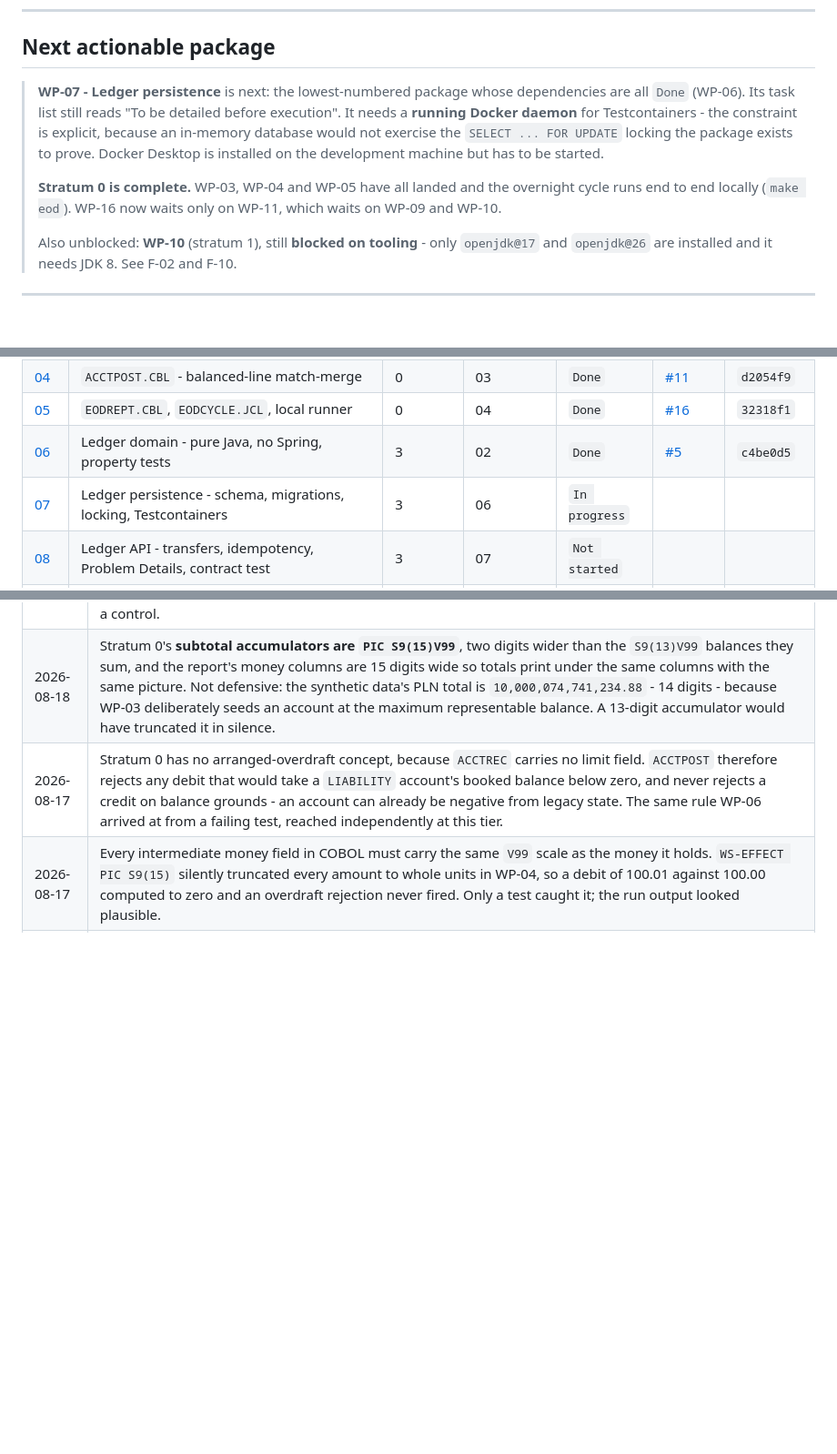
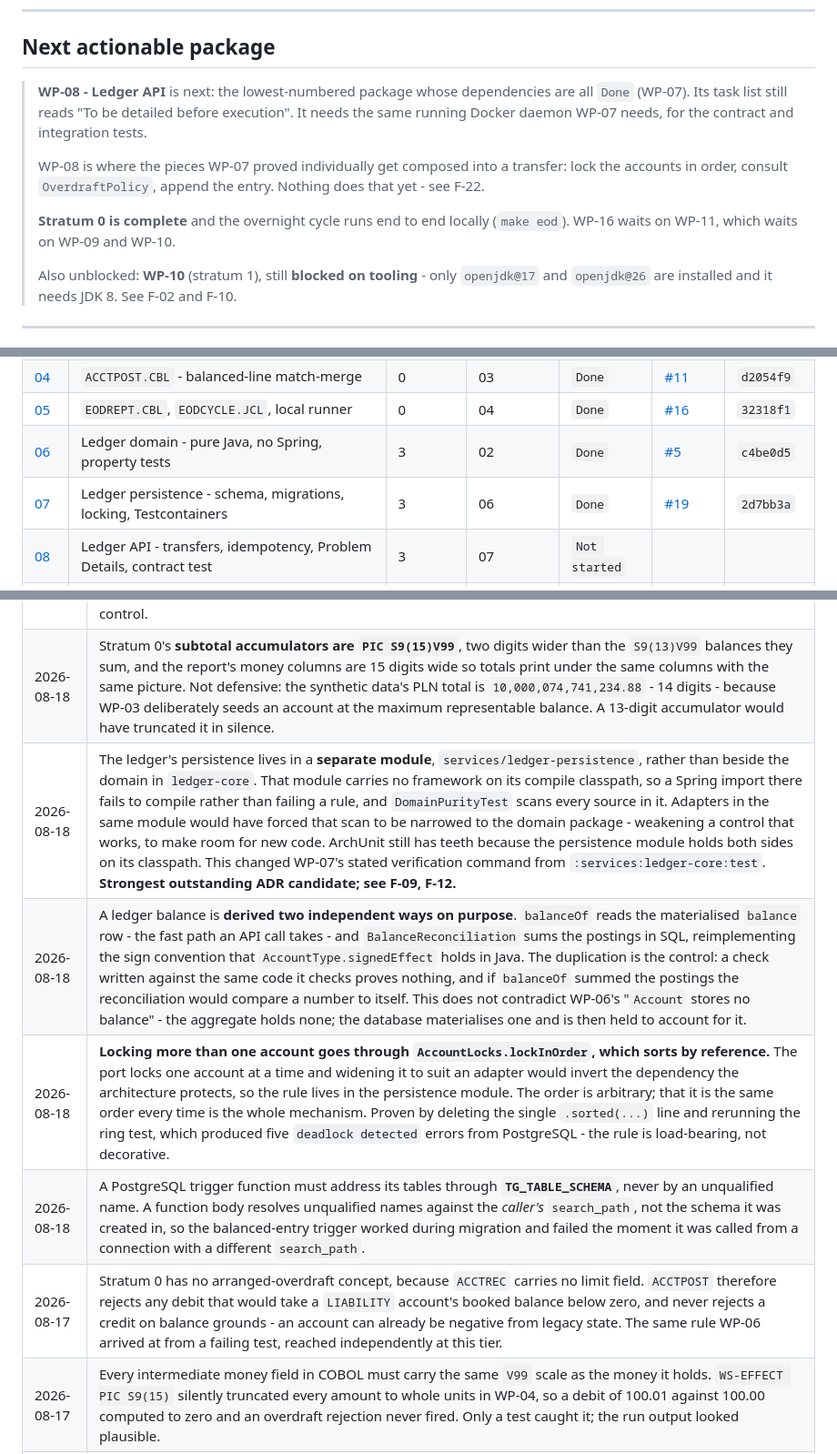
Before and after one commit to k-napiontek/tessera-bank, a Markdown page: docs/plan/STATUS.md, 3 parts joined by grey strips. Shown at 91% size. Drawn GitHub-style; blank space fills up the shorter version.

Commit message:
docs(plan): record WP-07 as done [TB-1007]

```diff
--- a/docs/plan/STATUS.md
+++ b/docs/plan/STATUS.md
@@ -9,14 +9,15 @@ Updated by the executing session at the start and end of every work package, per
 
 ## Next actionable package
 
-> **WP-07 - Ledger persistence** is next: the lowest-numbered package whose dependencies are all
-> `Done` (WP-06). Its task list still reads "To be detailed before execution". It needs a **running
-> Docker daemon** for Testcontainers - the constraint is explicit, because an in-memory database
-> would not exercise the `SELECT ... FOR UPDATE` locking the package exists to prove. Docker Desktop
-> is installed on the development machine but has to be started.
+> **WP-08 - Ledger API** is next: the lowest-numbered package whose dependencies are all `Done`
+> (WP-07). Its task list still reads "To be detailed before execution". It needs the same running
+> Docker daemon WP-07 needs, for the contract and integration tests.
 >
-> **Stratum 0 is complete.** WP-03, WP-04 and WP-05 have all landed and the overnight cycle runs end
-> to end locally (`make eod`). WP-16 now waits only on WP-11, which waits on WP-09 and WP-10.
+> WP-08 is where the pieces WP-07 proved individually get composed into a transfer: lock the accounts
+> in order, consult `OverdraftPolicy`, append the entry. Nothing does that yet - see F-22.
+>
+> **Stratum 0 is complete** and the overnight cycle runs end to end locally (`make eod`). WP-16 waits
+> on WP-11, which waits on WP-09 and WP-10.
 >
 > Also unblocked: **WP-10** (stratum 1), still **blocked on tooling** - only `openjdk@17` and
 > `openjdk@26` are installed and it needs JDK 8. See F-02 and F-10.
@@ -35,7 +36,7 @@ Status values: `Not started` | `In progress` | `Blocked` | `Done`
 | [04](wp/WP-04-acctpost.md) | `ACCTPOST.CBL` - balanced-line match-merge | 0 | 03 | `Done` | [#11](https://github.com/k-napiontek/tessera-bank/pull/11) | `d2054f9` |
 | [05](wp/WP-05-eodrept.md) | `EODREPT.CBL`, `EODCYCLE.JCL`, local runner | 0 | 04 | `Done` | [#16](https://github.com/k-napiontek/tessera-bank/pull/16) | `32318f1` |
 | [06](wp/WP-06-ledger-domain.md) | Ledger domain - pure Java, no Spring, property tests | 3 | 02 | `Done` | [#5](https://github.com/k-napiontek/tessera-bank/pull/5) | `c4be0d5` |
-| [07](wp/WP-07-ledger-persistence.md) | Ledger persistence - schema, migrations, locking, Testcontainers | 3 | 06 | `In progress` | | |
+| [07](wp/WP-07-ledger-persistence.md) | Ledger persistence - schema, migrations, locking, Testcontainers | 3 | 06 | `Done` | [#19](https://github.com/k-napiontek/tessera-bank/pull/19) | `2d7bb3a` |
 | [08](wp/WP-08-ledger-api.md) | Ledger API - transfers, idempotency, Problem Details, contract test | 3 | 07 | `Not started` | | |
 | [09](wp/WP-09-ledger-audit-outbox.md) | Ledger audit chain, transactional outbox, metrics, logging | 3 | 08 | `Not started` | | |
 | [10](wp/WP-10-customer-master.md) | `customer-master` - Java 8, WSDL-first SOAP, WAR | 1 | 02 | `Not started` | | |
@@ -120,6 +121,10 @@ Decisions taken outside an ADR that later sessions need to know about.
 | 2026-08-18 | **The end-of-day report prints no cross-currency total.** WP-05 asks for "a grand total"; adding 100 PLN to 100 EUR produces a figure that means nothing and that no auditor would accept. The grand total counts accounts, money figures stay per currency in the subtotals and the closing recap, and the report states on the page that no cross-currency amount is printed. Printing a summed figure would be the report equivalent of the WP-04 `V99` truncation: plausible-looking and simply wrong. |
 | 2026-08-18 | The cycle **refuses to apply the same movement file twice**. On success `run-eod.sh` writes a marker holding the file's SHA-256 and the business date; a second run with the identical file for the same date exits 8 unless `--rerun` is passed. A corrected file re-sent for the same date is allowed, because that is normal operations. Applying a day's movements twice doubles every posting in the bank, and "the operator would notice" is not a control. |
 | 2026-08-18 | Stratum 0's **subtotal accumulators are `PIC S9(15)V99`**, two digits wider than the `S9(13)V99` balances they sum, and the report's money columns are 15 digits wide so totals print under the same columns with the same picture. Not defensive: the synthetic data's PLN total is `10,000,074,741,234.88` - 14 digits - because WP-03 deliberately seeds an account at the maximum representable balance. A 13-digit accumulator would have truncated it in silence. |
+| 2026-08-18 | The ledger's persistence lives in a **separate module**, `services/ledger-persistence`, rather than beside the domain in `ledger-core`. That module carries no framework on its compile classpath, so a Spring import there fails to compile rather than failing a rule, and `DomainPurityTest` scans every source in it. Adapters in the same module would have forced that scan to be narrowed to the domain package - weakening a control that works, to make room for new code. ArchUnit still has teeth because the persistence module holds both sides on its classpath. This changed WP-07's stated verification command from `:services:ledger-core:test`. **Strongest outstanding ADR candidate; see F-09, F-12.** |
+| 2026-08-18 | A ledger balance is **derived two independent ways on purpose**. `balanceOf` reads the materialised `balance` row - the fast path an API call takes - and `BalanceReconciliation` sums the postings in SQL, reimplementing the sign convention that `AccountType.signedEffect` holds in Java. The duplication is the control: a check written against the same code it checks proves nothing, and if `balanceOf` summed the postings the reconciliation would compare a number to itself. This does not contradict WP-06's "`Account` stores no balance" - the aggregate holds none; the database materialises one and is then held to account for it. |
+| 2026-08-18 | **Locking more than one account goes through `AccountLocks.lockInOrder`, which sorts by reference.** The port locks one account at a time and widening it to suit an adapter would invert the dependency the architecture protects, so the rule lives in the persistence module. The order is arbitrary; that it is the same order every time is the whole mechanism. Proven by deleting the single `.sorted(...)` line and rerunning the ring test, which produced five `deadlock detected` errors from PostgreSQL - the rule is load-bearing, not decorative. |
+| 2026-08-18 | A PostgreSQL trigger function must address its tables through **`TG_TABLE_SCHEMA`**, never by an unqualified name. A function body resolves unqualified names against the *caller's* `search_path`, not the schema it was created in, so the balanced-entry trigger worked during migration and failed the moment it was called from a connection with a different `search_path`. |
 | 2026-08-17 | Stratum 0 has no arranged-overdraft concept, because `ACCTREC` carries no limit field. `ACCTPOST` therefore rejects any debit that would take a `LIABILITY` account's booked balance below zero, and never rejects a credit on balance grounds - an account can already be negative from legacy state. The same rule WP-06 arrived at from a failing test, reached independently at this tier. |
 | 2026-08-17 | Every intermediate money field in COBOL must carry the same `V99` scale as the money it holds. `WS-EFFECT PIC S9(15)` silently truncated every amount to whole units in WP-04, so a debit of 100.01 against 100.00 computed to zero and an overdraft rejection never fired. Only a test caught it; the run output looked plausible. |
 | 2026-08-17 | Stratum 0 compiles with `cobc -std=ibm`, not `-std=cobol85`. `COMP-3` is an IBM extension; strict ANSI COBOL-85 spells packed decimal `PACKED-DECIMAL` and rejects `COMP-3` outright, which the WP-03 compile harness discovered on its first run. Both spellings produce identical bytes, and every banking COBOL program writes `COMP-3` - so the copybooks keep `COMP-3` and the compiler is told which dialect that is. Changing the contract to satisfy a stricter flag would have made the code less like the thing it reproduces. |
```
Also changed, not shown: 1 other file.
